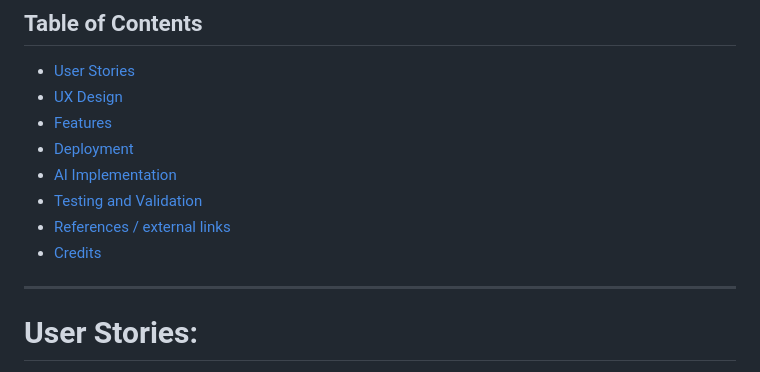
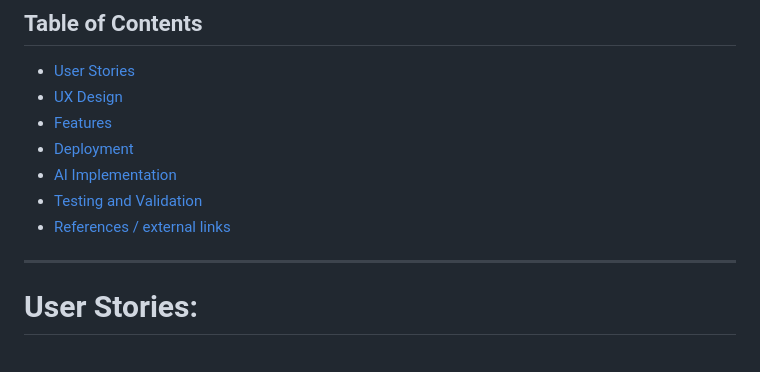
Before and after one commit to ZaenbA/mindful-moments, a Markdown page: README.md, the part around one of its changes. GitHub-like rendering.

```diff
--- a/README.md
+++ b/README.md
@@ -22,7 +22,6 @@ This website is created specifically to support children’s mental health, well
 - [AI Implementation](#ai-implementation)
 - [Testing and Validation](#testing-and-validation)
 - [References / external links](#references)
-- [Credits](#credits)
 
 ---
 
```
Also changed, not shown: other parts of README.md (+4 -4 lines).
